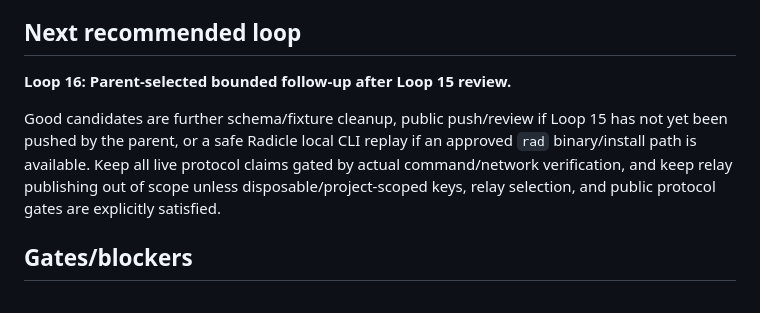
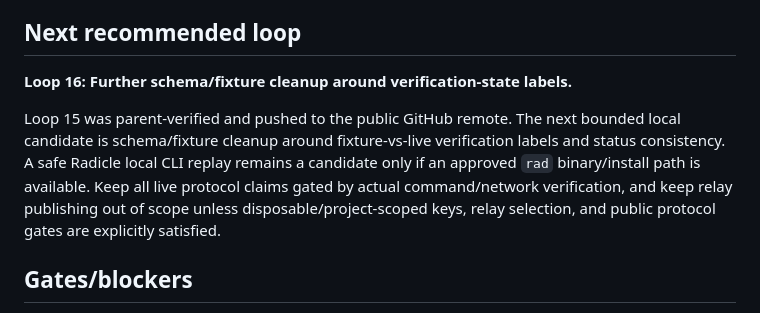
Before and after one commit to redclawanon-rgb/decentralized-forge, a Markdown page: STATUS.md, the part around the change. Drawn GitHub-style.

```diff
--- a/STATUS.md
+++ b/STATUS.md
@@ -377,9 +377,9 @@ Boundaries:
 
 ## Next recommended loop
 
-**Loop 16: Parent-selected bounded follow-up after Loop 15 review.**
+**Loop 16: Further schema/fixture cleanup around verification-state labels.**
 
-Good candidates are further schema/fixture cleanup, public push/review if Loop 15 has not yet been pushed by the parent, or a safe Radicle local CLI replay if an approved `rad` binary/install path is available. Keep all live protocol claims gated by actual command/network verification, and keep relay publishing out of scope unless disposable/project-scoped keys, relay selection, and public protocol gates are explicitly satisfied.
+Loop 15 was parent-verified and pushed to the public GitHub remote. The next bounded local candidate is schema/fixture cleanup around fixture-vs-live verification labels and status consistency. A safe Radicle local CLI replay remains a candidate only if an approved `rad` binary/install path is available. Keep all live protocol claims gated by actual command/network verification, and keep relay publishing out of scope unless disposable/project-scoped keys, relay selection, and public protocol gates are explicitly satisfied.
 
 ## Gates/blockers
 
```
Also changed, not shown: .hermes/context.md (+1 -1 lines), AGENT-LOOPS.md (+3 -3 lines).
